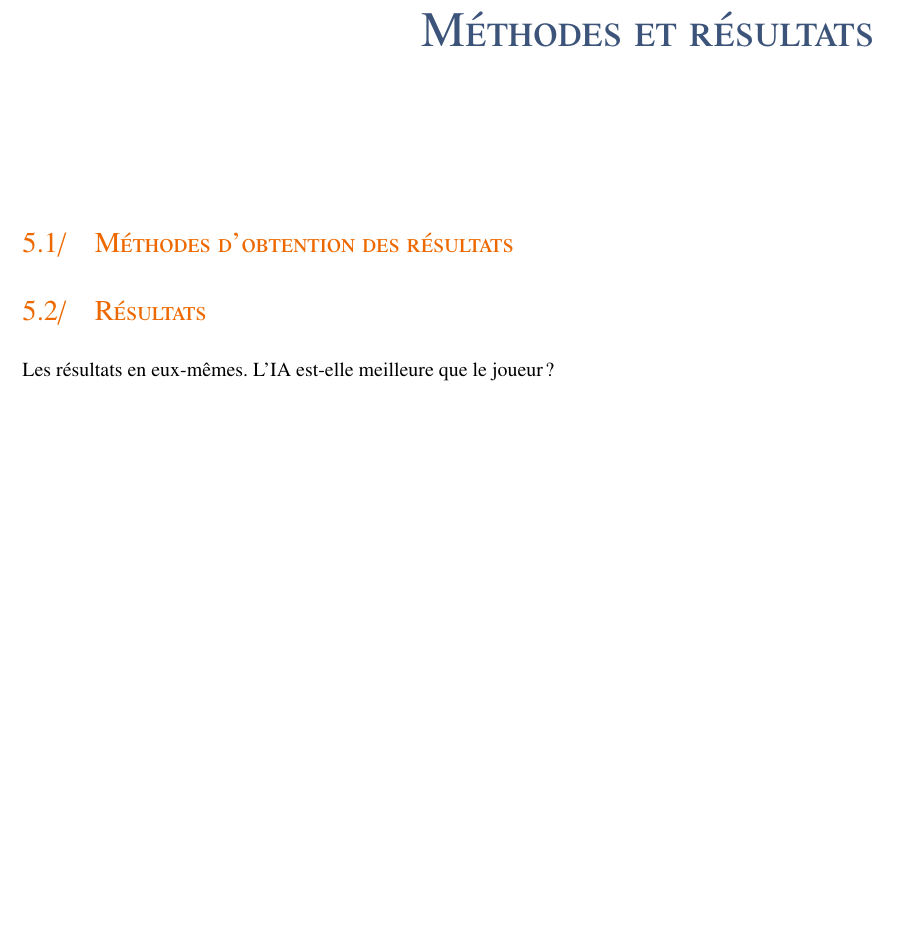
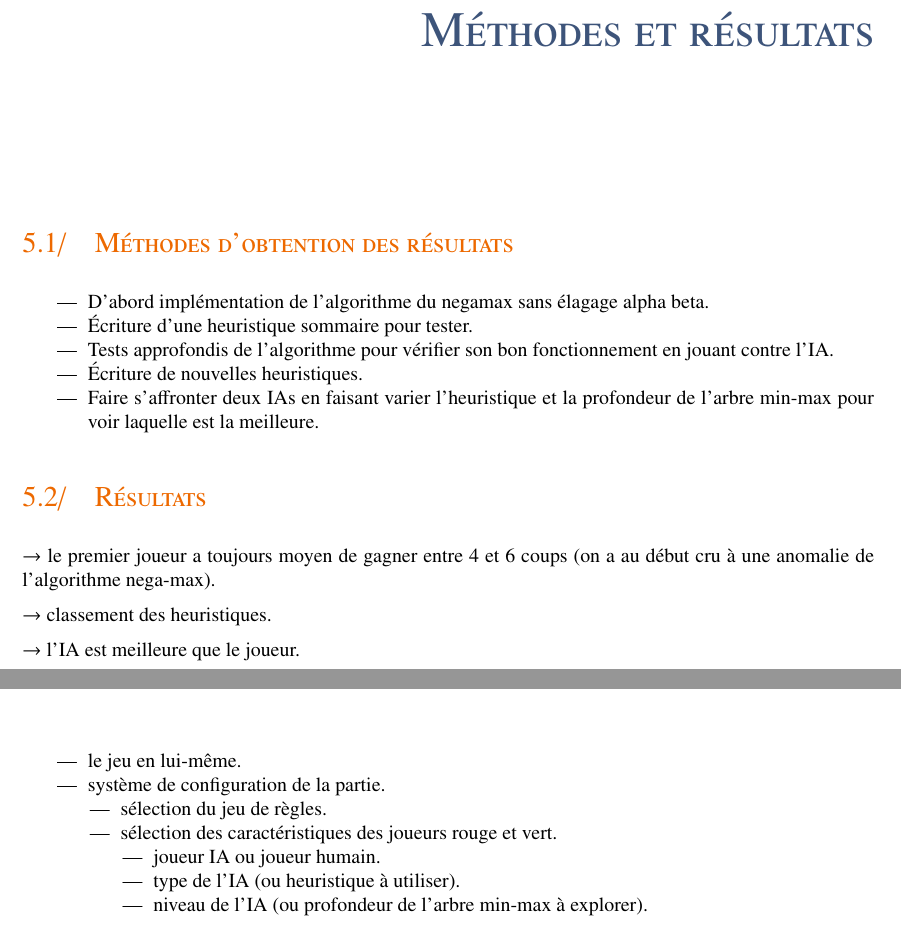
Before and after one commit to CBenoit/force3-with-bot, a LaTeX document (doc/report/main.tex, which reads doc/report/tex/features-logiciel.tex, doc/report/tex/methodes-resultats.tex): part of page 13 of 17 before the commit and two parts of pages 13 and 15 of 17 after it, the two joined at a grey line, cut so that both start at the same text, the shorter picture padded with empty space. Compiled offline with pdfLaTeX.

Commit message:
Outline major topics in report.

```diff
--- a/doc/report/tex/features-logiciel.tex
+++ b/doc/report/tex/features-logiciel.tex
@@ -1 +1,15 @@
 \chapter{Fonctionnalités du logiciel}
+
+\begin{itemize}
+    \item le jeu en lui-même.
+    \item système de configuration de la partie.
+        \begin{itemize}
+            \item sélection du jeu de règles.
+            \item sélection des caractéristiques des joueurs rouge et vert.
+                \begin{itemize}
+                    \item joueur IA ou joueur humain.
+                    \item type de l'IA (ou heuristique à utiliser).
+                    \item niveau de l'IA (ou profondeur de l'arbre min-max à explorer).
+                \end{itemize}
+        \end{itemize}
+\end{itemize}
--- a/doc/report/tex/methodes-resultats.tex
+++ b/doc/report/tex/methodes-resultats.tex
@@ -2,6 +2,20 @@
 
 \section{Méthodes d'obtention des résultats}
 
+\begin{itemize}
+    \item D'abord implémentation de l'algorithme du negamax sans élagage alpha beta.
+    \item Écriture d'une heuristique sommaire pour tester.
+    \item Tests approfondis de l'algorithme pour vérifier son bon fonctionnement en jouant contre l'IA.
+    \item Écriture de nouvelles heuristiques.
+    \item Faire s'affronter deux IAs en faisant varier l'heuristique et la profondeur de l'arbre min-max pour voir laquelle est
+        la meilleure.
+\end{itemize}
+
 \section{Résultats}
 
-Les résultats en eux-mêmes. L'IA est-elle meilleure que le joueur ?
+\(\rightarrow\) le premier joueur a toujours moyen de gagner entre 4 et 6 coups
+(on a au début cru à une anomalie de l'algorithme nega-max).
+
+\(\rightarrow\) classement des heuristiques.
+
+\(\rightarrow\) l'IA est meilleure que le joueur.
```
Also changed, not shown: doc/report/main.tex (+1 -1 lines), doc/report/tex/intelligence-artificielle.tex (added, +30 -0 lines), doc/report/tex/regles-force3.tex (+2 -0 lines), doc/report/tex/representation-etat.tex (deleted, +0 -3 lines), doc/report/tex/structures-donnees.tex (+20 -0 lines).
